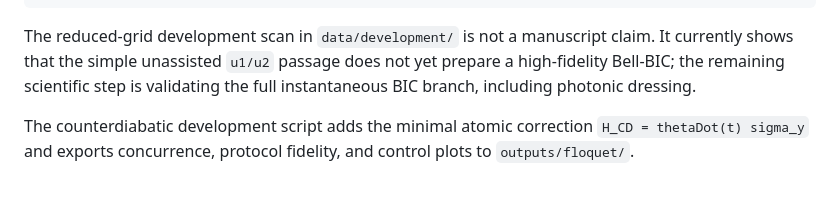
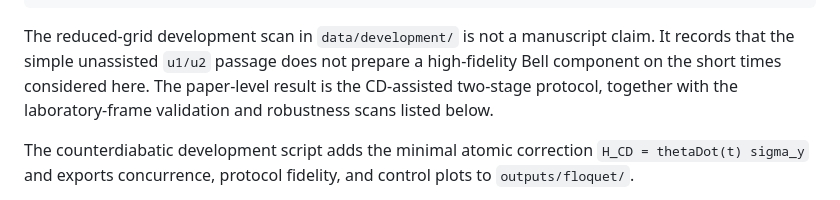
Before and after one commit to Ariel-Norambuena/geometric-entanglement-bic, a Markdown page: README.md, the part around the change. Rendered like a GitHub page.

Commit message:
Clarify current Floquet validation status

````diff
--- a/README.md
+++ b/README.md
@@ -96,9 +96,10 @@ scan_protocol_parameter_robustness
 ```
 
 The reduced-grid development scan in `data/development/` is not a manuscript
-claim. It currently shows that the simple unassisted `u1/u2` passage does not
-yet prepare a high-fidelity Bell-BIC; the remaining scientific step is
-validating the full instantaneous BIC branch, including photonic dressing.
+claim. It records that the simple unassisted `u1/u2` passage does not prepare
+a high-fidelity Bell component on the short times considered here. The
+paper-level result is the CD-assisted two-stage protocol, together with the
+laboratory-frame validation and robustness scans listed below.
 
 The counterdiabatic development script adds the minimal atomic correction
 `H_CD = thetaDot(t) sigma_y` and exports concurrence, protocol fidelity, and
````
Also changed, not shown: docs/NUMERICAL_VALIDATION.md (+8 -6 lines).
